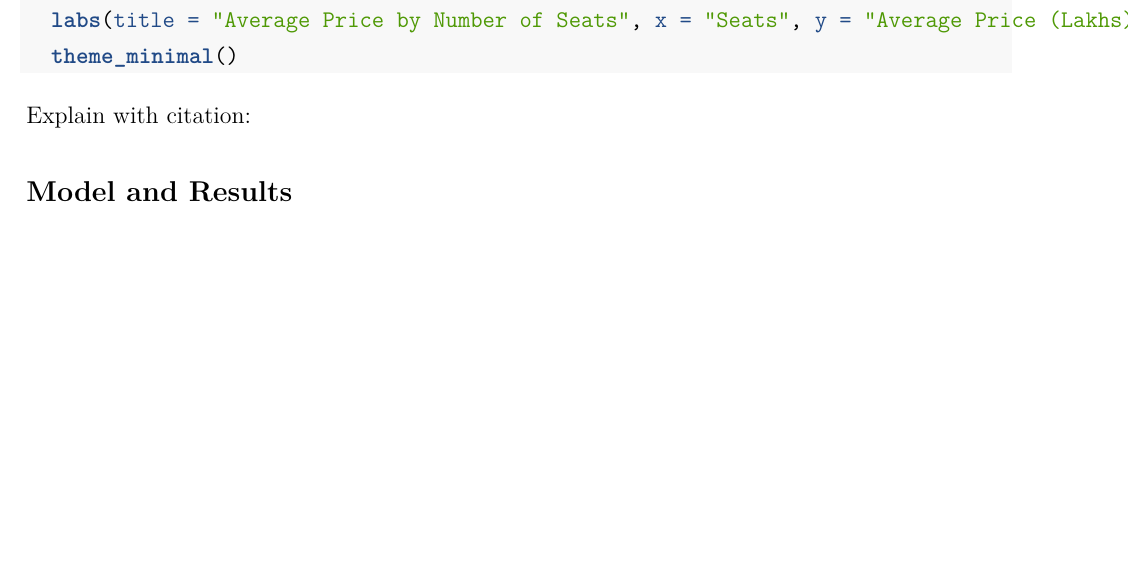
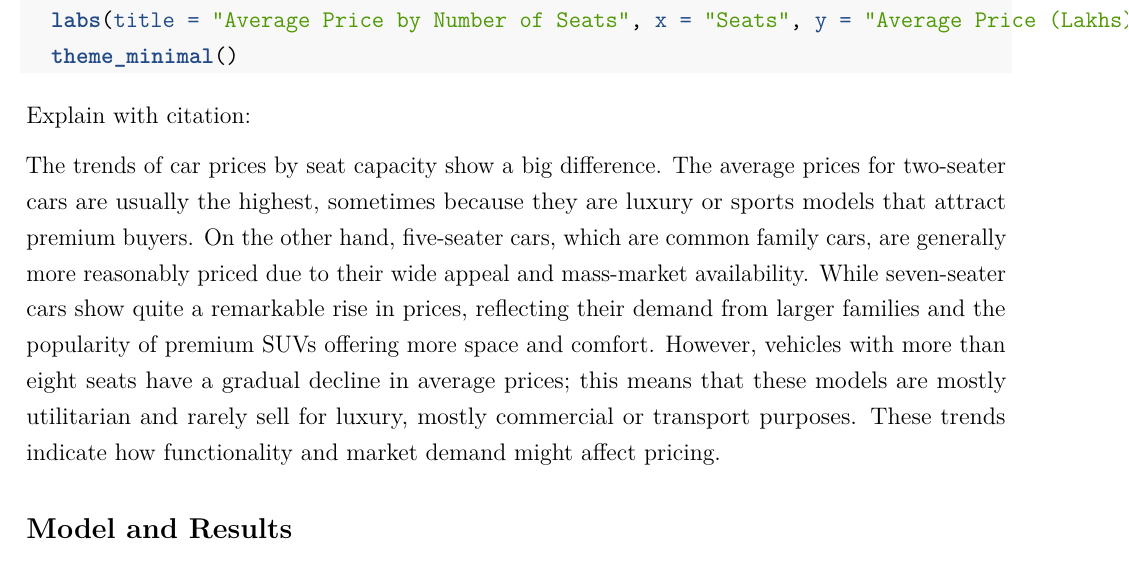
Before and after one commit to minh2402/final-project, an R Markdown document (FinalProject.Rmd): part of page 7 of 16 before the commit and part of page 7 of 17 after it, cut so that both start at the same text, the shorter picture padded with empty space. Rendered offline with R 4.5, knitr and Pandoc, then LaTeX, with nearby package versions; the code chunks are not run, so their results and figures are left out.

Commit message:
FinalProject.Rmd

````diff
--- a/FinalProject.Rmd
+++ b/FinalProject.Rmd
@@ -153,6 +153,8 @@ numerical_data %>%
   theme_minimal()
 ```
 Explain with citation:
+
+The trends of car prices by seat capacity show a big difference. The average prices for two-seater cars are usually the highest, sometimes because they are luxury or sports models that attract premium buyers. On the other hand, five-seater cars, which are common family cars, are generally more reasonably priced due to their wide appeal and mass-market availability. While seven-seater cars show quite a remarkable rise in prices, reflecting their demand from larger families and the popularity of premium SUVs offering more space and comfort. However, vehicles with more than eight seats have a gradual decline in average prices; this means that these models are mostly utilitarian and rarely sell for luxury, mostly commercial or transport purposes. These trends indicate how functionality and market demand might affect pricing.
 
 
 ## Model and Results
````
